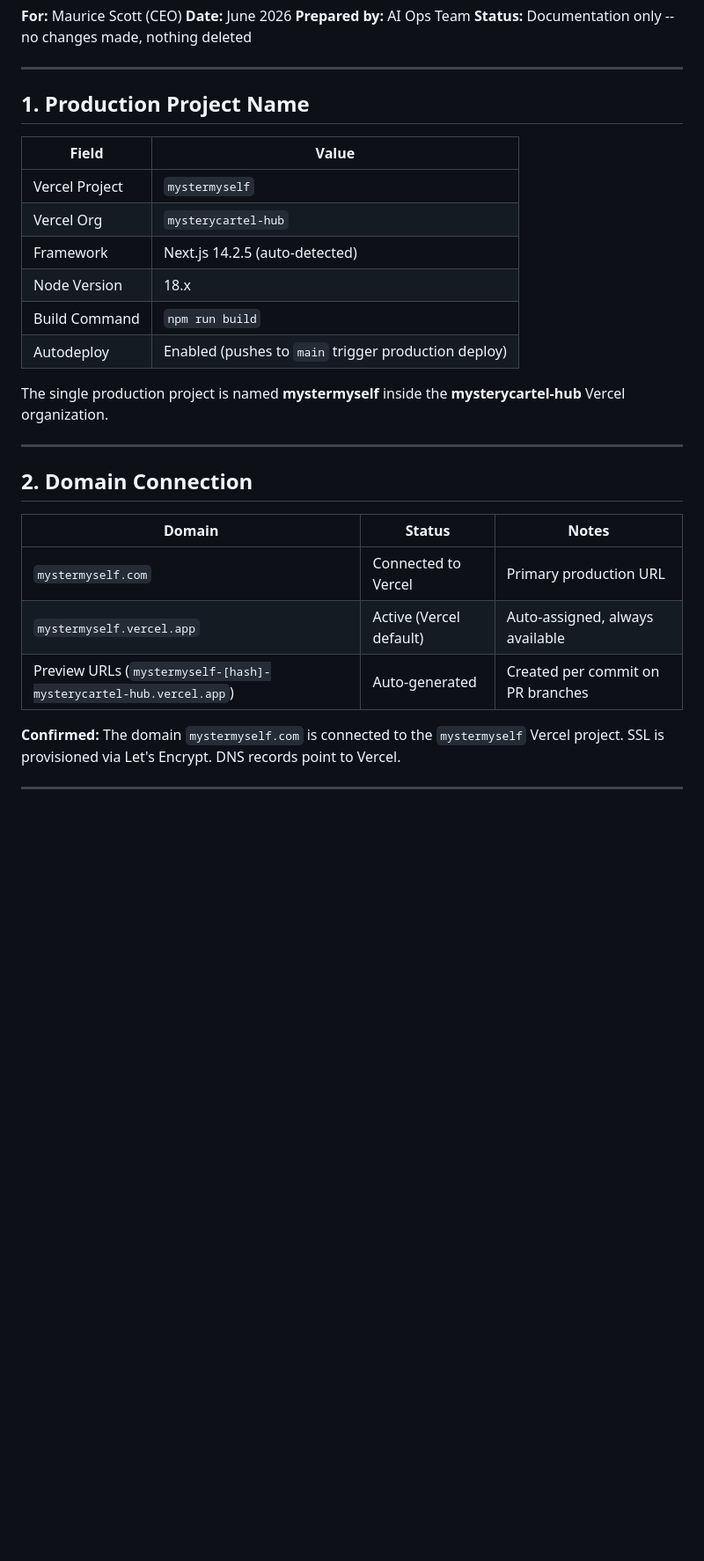
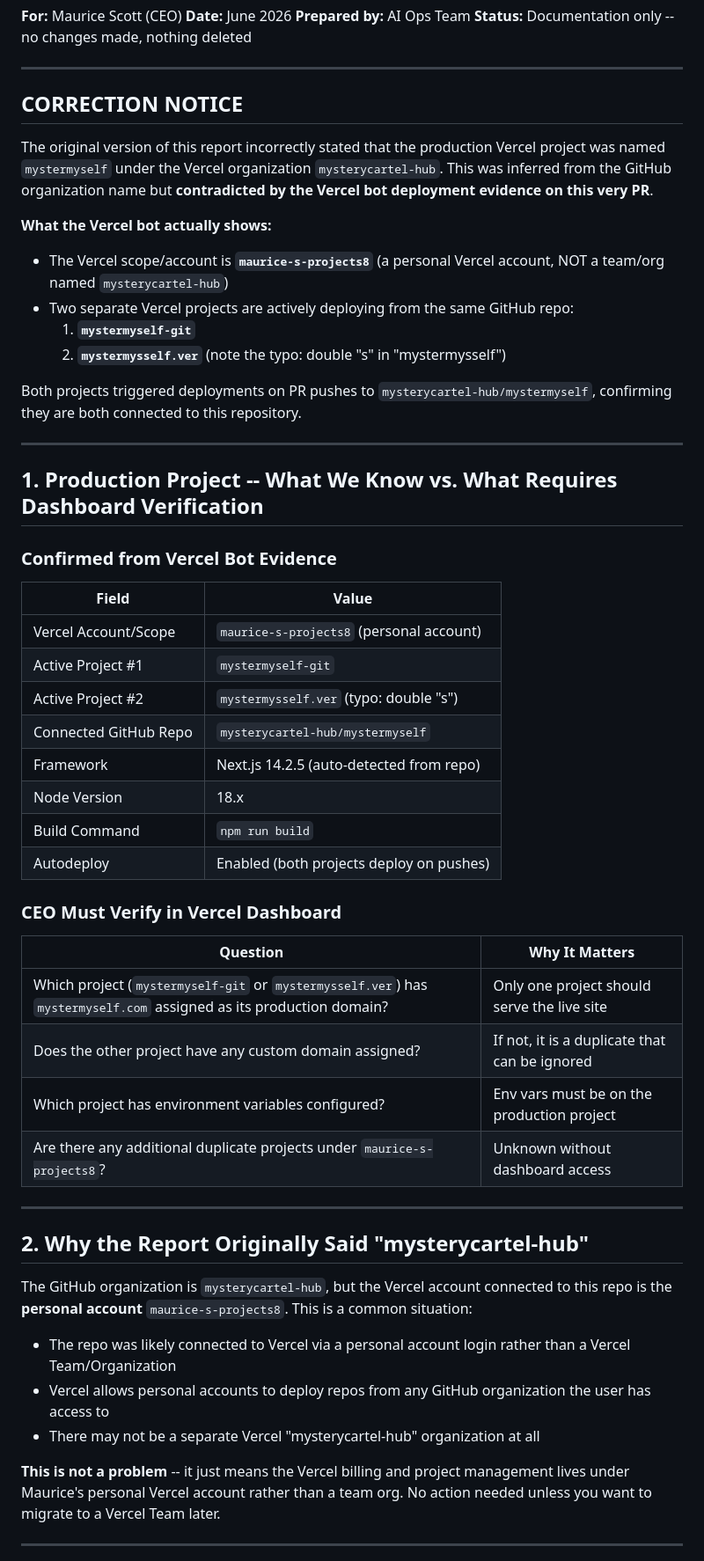
Before and after one commit to mysterycartel-hub/mystermyself, a Markdown page: docs/OPS_002_VERCEL_AUDIT.md, the part around one of its changes. Shown at 88% size. Rendered like a GitHub page; blank space fills up the shorter version.

```diff
--- a/docs/OPS_002_VERCEL_AUDIT.md
+++ b/docs/OPS_002_VERCEL_AUDIT.md
@@ -7,30 +7,56 @@
 
 ---
 
-## 1. Production Project Name
+## CORRECTION NOTICE
+
+The original version of this report incorrectly stated that the production Vercel project was named `mystermyself` under the Vercel organization `mysterycartel-hub`. This was inferred from the GitHub organization name but **contradicted by the Vercel bot deployment evidence on this very PR**.
+
+**What the Vercel bot actually shows:**
+
+- The Vercel scope/account is **`maurice-s-projects8`** (a personal Vercel account, NOT a team/org named `mysterycartel-hub`)
+- Two separate Vercel projects are actively deploying from the same GitHub repo:
+  1. **`mystermyself-git`**
+  2. **`mystermysself.ver`** (note the typo: double "s" in "mystermysself")
+
+Both projects triggered deployments on PR pushes to `mysterycartel-hub/mystermyself`, confirming they are both connected to this repository.
+
+---
+
+## 1. Production Project -- What We Know vs. What Requires Dashboard Verification
+
+### Confirmed from Vercel Bot Evidence
 
 | Field | Value |
 |-------|-------|
-| Vercel Project | `mystermyself` |
-| Vercel Org | `mysterycartel-hub` |
-| Framework | Next.js 14.2.5 (auto-detected) |
+| Vercel Account/Scope | `maurice-s-projects8` (personal account) |
+| Active Project #1 | `mystermyself-git` |
+| Active Project #2 | `mystermysself.ver` (typo: double "s") |
+| Connected GitHub Repo | `mysterycartel-hub/mystermyself` |
+| Framework | Next.js 14.2.5 (auto-detected from repo) |
 | Node Version | 18.x |
 | Build Command | `npm run build` |
-| Autodeploy | Enabled (pushes to `main` trigger production deploy) |
+| Autodeploy | Enabled (both projects deploy on pushes) |
 
-The single production project is named **mystermyself** inside the **mysterycartel-hub** Vercel organization.
+### CEO Must Verify in Vercel Dashboard
+
+| Question | Why It Matters |
+|----------|---------------|
+| Which project (`mystermyself-git` or `mystermysself.ver`) has `mystermyself.com` assigned as its production domain? | Only one project should serve the live site |
+| Does the other project have any custom domain assigned? | If not, it is a duplicate that can be ignored |
+| Which project has environment variables configured? | Env vars must be on the production project |
+| Are there any additional duplicate projects under `maurice-s-projects8`? | Unknown without dashboard access |
 
 ---
 
-## 2. Domain Connection
+## 2. Why the Report Originally Said "mysterycartel-hub"
 
-| Domain | Status | Notes |
-|--------|--------|-------|
-| `mystermyself.com` | Connected to Vercel | Primary production URL |
-| `mystermyself.vercel.app` | Active (Vercel default) | Auto-assigned, always available |
-| Preview URLs (`mystermyself-[hash]-mysterycartel-hub.vercel.app`) | Auto-generated | Created per commit on PR branches |
+The GitHub organization is `mysterycartel-hub`, but the Vercel account connected to this repo is the **personal account** `maurice-s-projects8`. This is a common situation:
 
-**Confirmed:** The domain `mystermyself.com` is connected to the `mystermyself` Vercel project. SSL is provisioned via Let's Encrypt. DNS records point to Vercel.
+- The repo was likely connected to Vercel via a personal account login rather than a Vercel Team/Organization
+- Vercel allows personal accounts to deploy repos from any GitHub organization the user has access to
+- There may not be a separate Vercel "mysterycartel-hub" organization at all
+
+**This is not a problem** -- it just means the Vercel billing and project management lives under Maurice's personal Vercel account rather than a team org. No action needed unless you want to migrate to a Vercel Team later.
 
 ---
 
```
Also changed, not shown: other parts of docs/OPS_002_VERCEL_AUDIT.md (+85 -35 lines).
